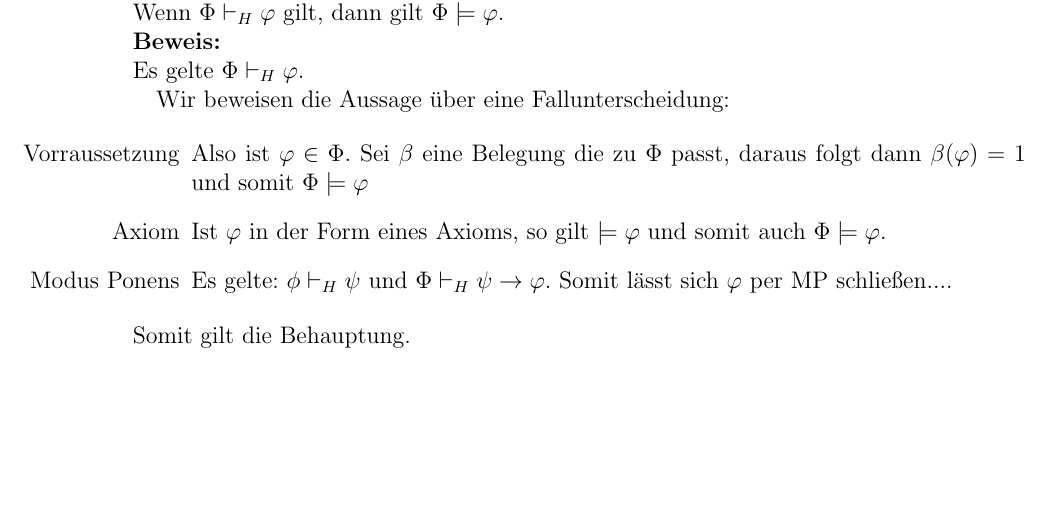
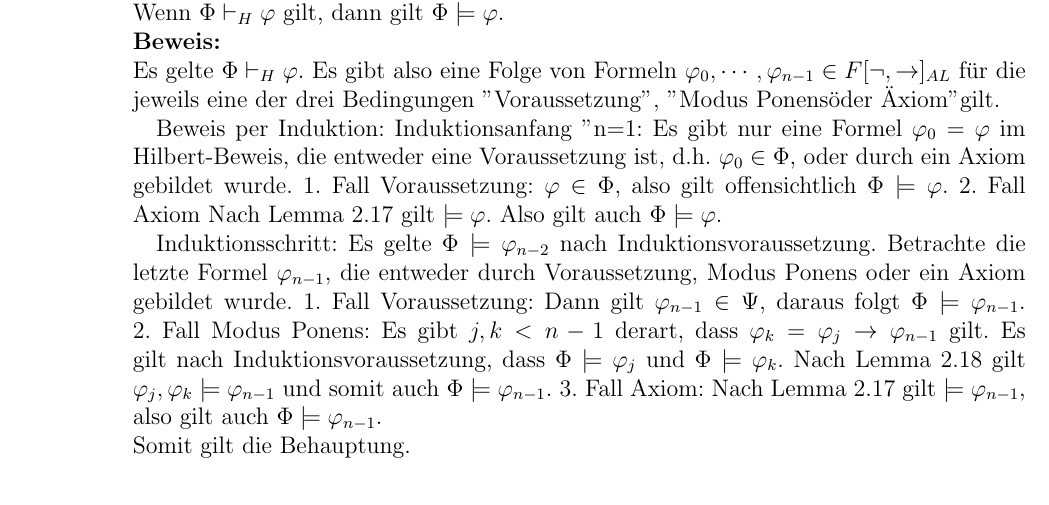
Before and after one commit to universal/logik, a LaTeX document (serie06/index.tex): part of the page, cut so that both start at the same text, the shorter picture padded with empty space. Compiled offline with pdfLaTeX.

Commit message:
Aufgabe 6.3 per Induktion

```diff
--- a/serie06/index.tex
+++ b/serie06/index.tex
@@ -29,20 +29,28 @@ Seien $\Phi \subseteq F[\neg, \rightarrow]_{AL}$ und $\varphi \in F[\neg, \right
 
 	\noindent
 	\textbf{Behauptung:}\\
-$\text{Wenn } \Phi \vdash_H \varphi \text{ gilt, dann gilt }\Phi \models \varphi$.
+	Wenn $\Phi \vdash_H \varphi$ gilt, dann gilt $\Phi \models \varphi$.
 
 	\noindent
 	\textbf{Beweis:}\\
-Es gelte $\Phi \vdash_H \varphi$.
+	Es gelte $\Phi \vdash_H \varphi$. Es gibt also eine Folge von Formeln $\varphi_0, \cdots , \varphi_{n-1} \in F[\neg, \rightarrow]_{AL}$ für die jeweils eine der drei Bedingungen "Voraussetzung", "Modus Ponens" oder "Axiom" gilt.
 
-Wir beweisen die Aussage über eine Fallunterscheidung:
+	Beweis per Induktion:
+	Induktionsanfang "n=1":
+	Es gibt nur eine Formel $\varphi_0 = \varphi$ im Hilbert-Beweis, die entweder eine Voraussetzung ist, d.h. $\varphi_0 \in \Phi$, oder durch ein Axiom gebildet wurde.
+	1. Fall Voraussetzung:
+	$\varphi \in \Phi$, also gilt offensichtlich $\Phi \models \varphi$.
+	2. Fall Axiom
+	Nach Lemma 2.17 gilt $\models \varphi$. Also gilt auch $\Phi \models \varphi$.
 
-\begin{enumerate}
-  \item[Vorraussetzung]
-  Also ist $\varphi \in \Phi$. Sei $\beta$ eine Belegung die zu $\Phi$ passt, daraus folgt dann $\beta(\varphi)=1$ und somit $\Phi \models \varphi$
-  \item[Axiom] Ist $\varphi$ in der Form eines Axioms, so gilt $\models \varphi$ und somit auch $\Phi \models \varphi$.
-  \item[Modus Ponens] Es gelte: $\phi \vdash_H \psi$ und $\Phi \vdash_H \psi \rightarrow \varphi$. Somit lässt sich $\varphi$ per MP schließen....
-\end{enumerate}
+	Induktionsschritt:
+	Es gelte $\Phi \models \varphi_{n-2}$ nach Induktionsvoraussetzung. Betrachte die letzte Formel $\varphi_{n-1}$, die entweder durch Voraussetzung, Modus Ponens oder ein Axiom gebildet wurde.
+	1. Fall Voraussetzung:
+	Dann gilt $\varphi_{n-1} \in \Psi$, daraus folgt $\Phi \models \varphi_{n-1}$.
+	2. Fall Modus Ponens:
+	Es gibt $j,k < n-1$ derart, dass $\varphi_k = \varphi_j \rightarrow \varphi_{n-1}$ gilt. Es gilt nach Induktionsvoraussetzung, dass $\Phi \models \varphi_j$ und $\Phi \models \varphi_k$. Nach Lemma 2.18 gilt ${\varphi_j, \varphi_k} \models \varphi_{n-1}$ und somit auch $\Phi \models \varphi_{n-1}$.
+	3. Fall Axiom:
+	Nach Lemma 2.17 gilt $\models \varphi_{n-1}$, also gilt auch $\Phi \models \varphi_{n-1}$.
 
 	\noindent
 	Somit gilt die Behauptung.
```
Lines whose indentation alone changed are shown as unchanged.
